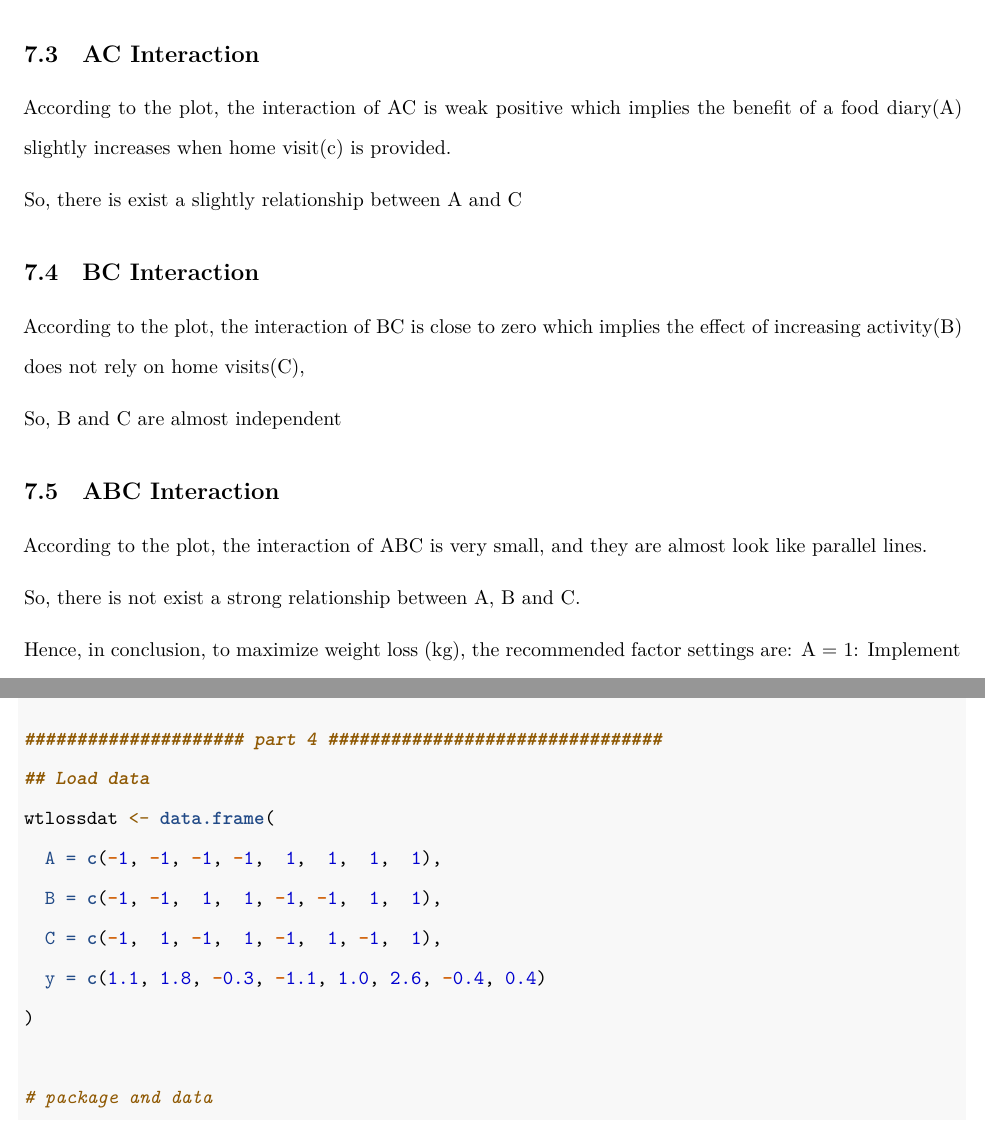
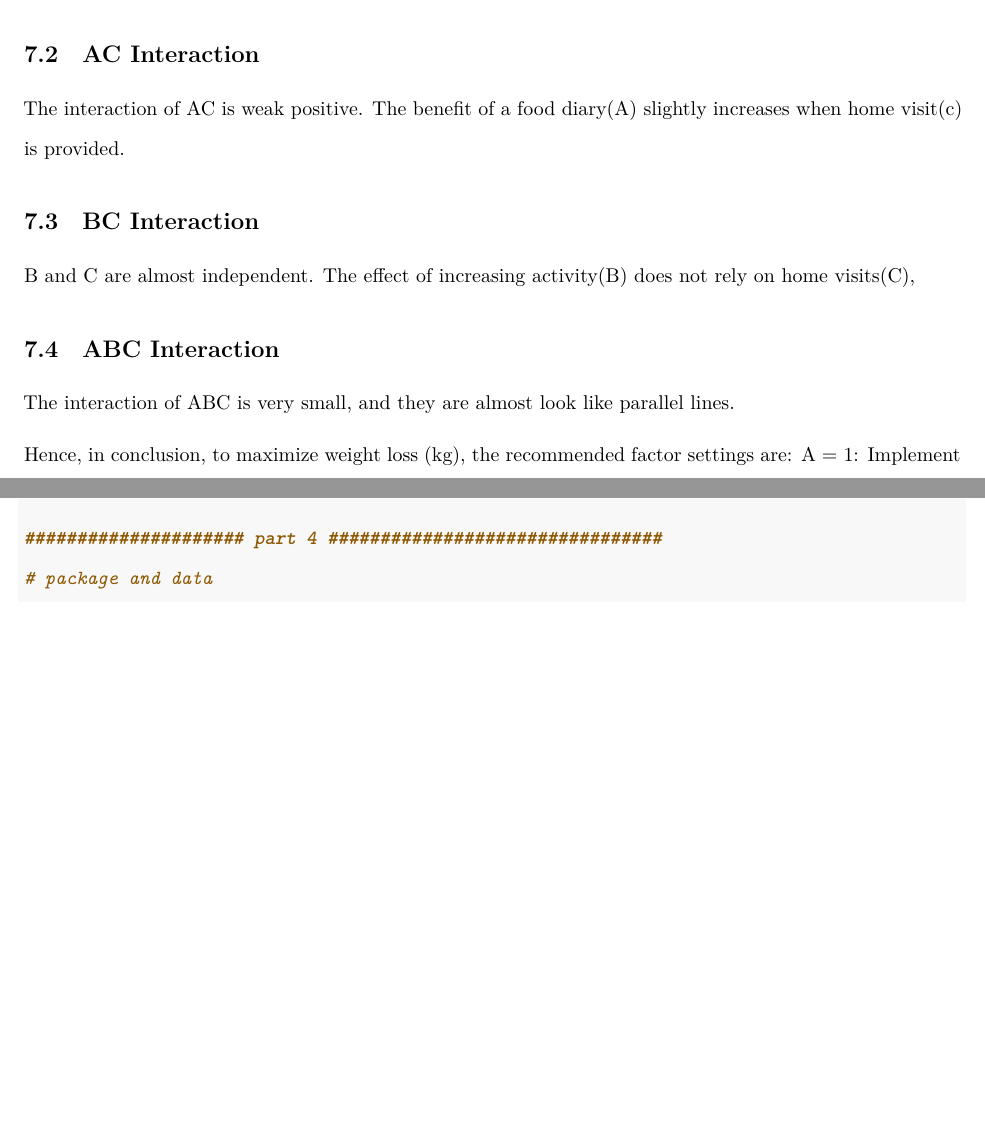
Before and after one commit to LeoHou1013/STA305-Project, an R Markdown document (STA305 Project.Rmd): two parts of pages 17 and 24 of 28 before the commit and two parts of pages 17 and 24 of 27 after it, joined at a grey line, cut so that both start at the same text, the shorter picture padded with empty space. Rendered offline with R 4.5, knitr and Pandoc, then LaTeX, with nearby package versions; some code elsewhere in the file could not run offline.

Commit message:
Update STA305 Project.Rmd

```diff
--- a/STA305 Project.Rmd
+++ b/STA305 Project.Rmd
@@ -633,17 +615,10 @@ So, there is not exist a strong relationship between A and B
-According to the plot, the interaction of AC is weak positive which implies the benefit of a food diary(A) slightly increases when home visit(c) is provided.
-
-So, there is exist a slightly relationship between A and C
+The interaction of AC is weak positive. The benefit of a food diary(A) slightly increases when home visit(c) is provided.
 
 ## BC Interaction
-
-According to the plot, the interaction of BC is close to zero which implies the effect of increasing activity(B) does not rely on home visits(C),
-
-So, B and C are almost independent
+B and C are almost independent. The effect of increasing activity(B) does not rely on home visits(C),
 
 ## ABC Interaction
-According to the plot, the interaction of ABC is very small, and they are almost look like parallel lines.
-
-So, there is not exist a strong relationship between A, B and C.
+The interaction of ABC is very small, and they are almost look like parallel lines.
 
 Hence, in conclusion, to maximize weight loss (kg), the recommended factor settings are:
 A = 1: Implement food diary
@@ -921,14 +896,6 @@ summary(lat.model)
 
 
 ##################### part 4 ################################
-## Load data
-wtlossdat <- data.frame(
-  A = c(-1, -1, -1, -1,  1,  1,  1,  1),
-  B = c(-1, -1,  1,  1, -1, -1,  1,  1),
-  C = c(-1,  1, -1,  1, -1,  1, -1,  1),
-  y = c(1.1, 1.8, -0.3, -1.1, 1.0, 2.6, -0.4, 0.4)
-)
-
 # package and data
 library(FrF2)
 data(wtlossdat)
```
Also changed, not shown: STA305 Project.Rmd (26 more changed lines).
